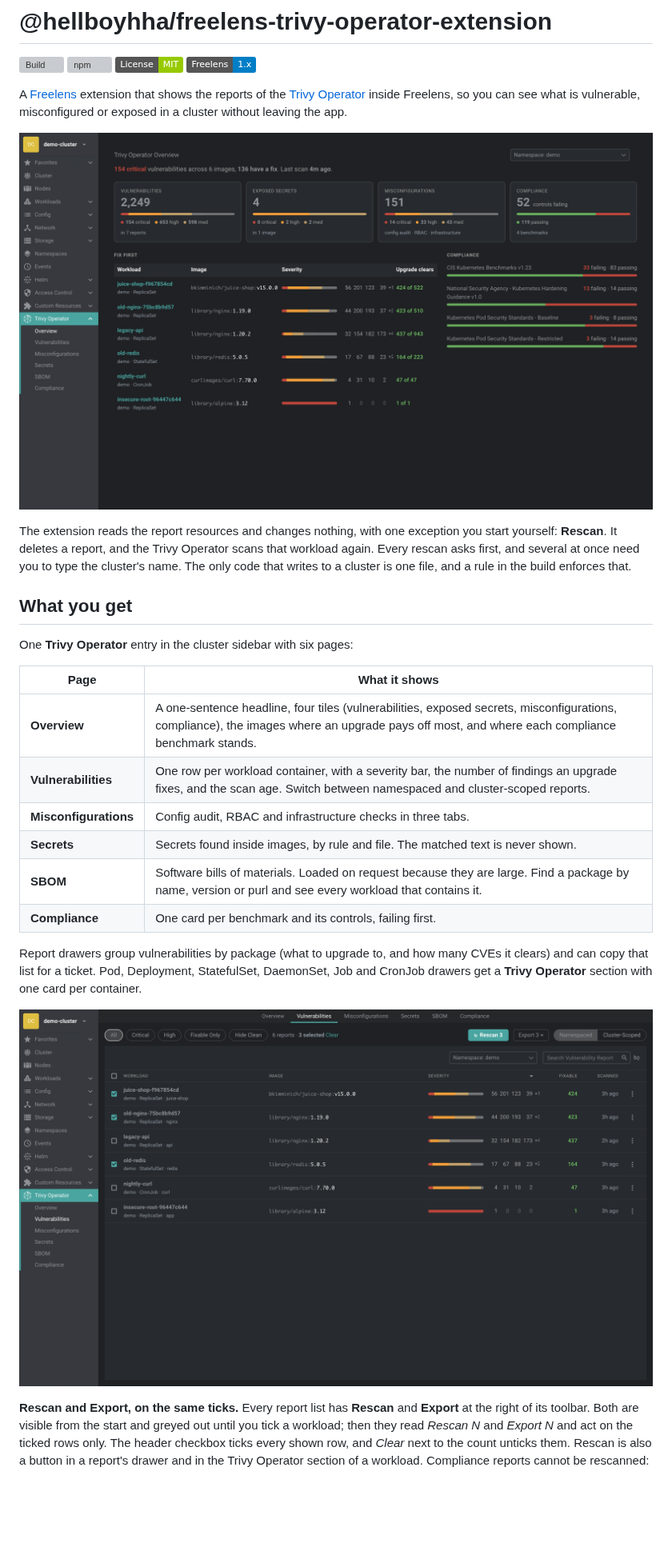
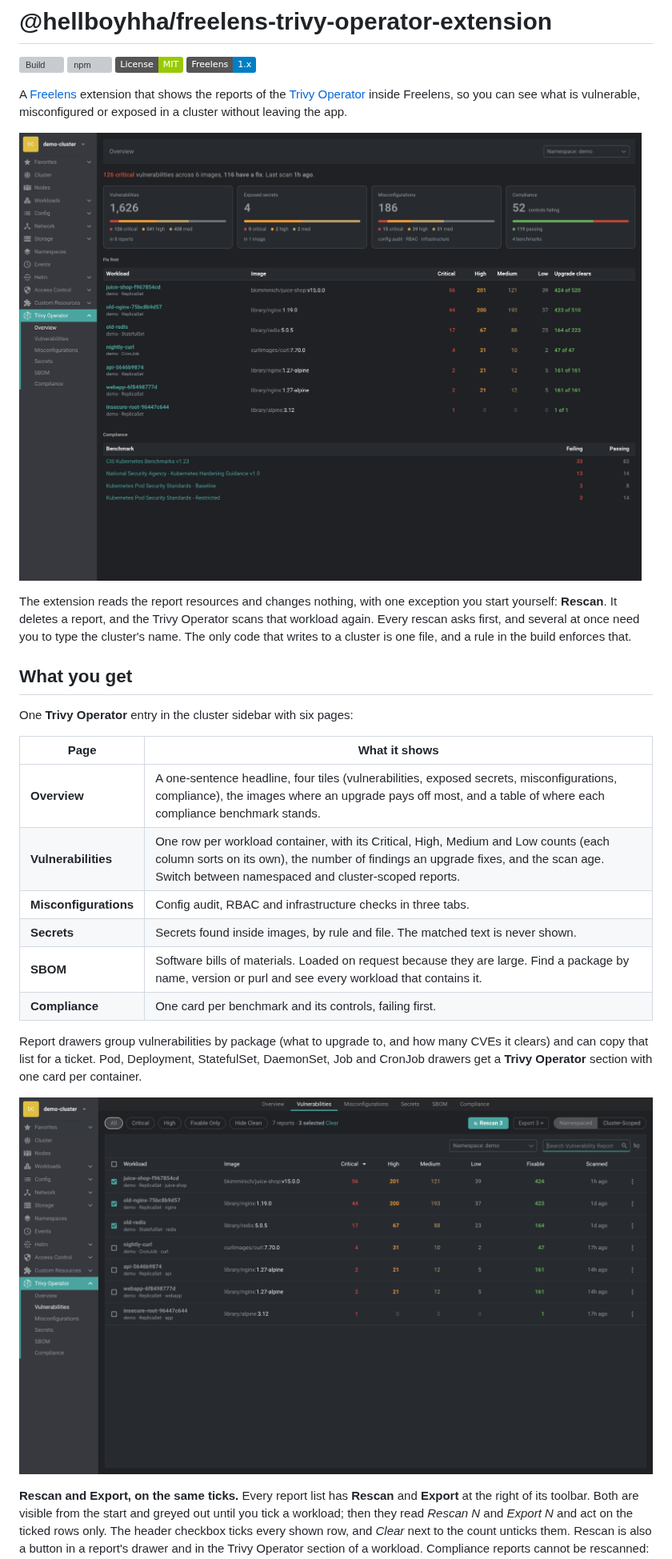
Before and after one commit to hellboyhha/freelens-trivy-operator-extension, a Markdown page: README.md, the part around the change. Shown at 80% size. Rendered like a GitHub page; pictures changed too: docs/images/overview-dark.png, docs/images/vulnerabilities.png; badges without logos; blank space fills up the shorter version; grey boxes are pictures that could not be loaded.

Commit message:
docs: retake the screenshots and describe the severity columns
The three README images show the 0.1.4 look: the Overview with its header bar, stacked Fix first and Compliance tables, and the Critical, High, Medium and Low columns with their colours. Taken in the isolated demo instance; each was checked against the app's own state (3 selected, 3 ticks).

```diff
--- a/README.md
+++ b/README.md
@@ -22,8 +22,8 @@ One **Trivy Operator** entry in the cluster sidebar with six pages:
 
 | Page | What it shows |
 |---|---|
-| **Overview** | A one-sentence headline, four tiles (vulnerabilities, exposed secrets, misconfigurations, compliance), the images where an upgrade pays off most, and where each compliance benchmark stands. |
-| **Vulnerabilities** | One row per workload container, with a severity bar, the number of findings an upgrade fixes, and the scan age. Switch between namespaced and cluster-scoped reports. |
+| **Overview** | A one-sentence headline, four tiles (vulnerabilities, exposed secrets, misconfigurations, compliance), the images where an upgrade pays off most, and a table of where each compliance benchmark stands. |
+| **Vulnerabilities** | One row per workload container, with its Critical, High, Medium and Low counts (each column sorts on its own), the number of findings an upgrade fixes, and the scan age. Switch between namespaced and cluster-scoped reports. |
 | **Misconfigurations** | Config audit, RBAC and infrastructure checks in three tabs. |
 | **Secrets** | Secrets found inside images, by rule and file. The matched text is never shown. |
 | **SBOM** | Software bills of materials. Loaded on request because they are large. Find a package by name, version or purl and see every workload that contains it. |
```
Also changed, not shown: docs/images/export-menu.png.
